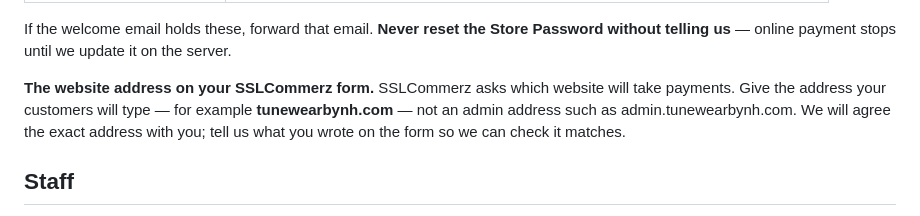
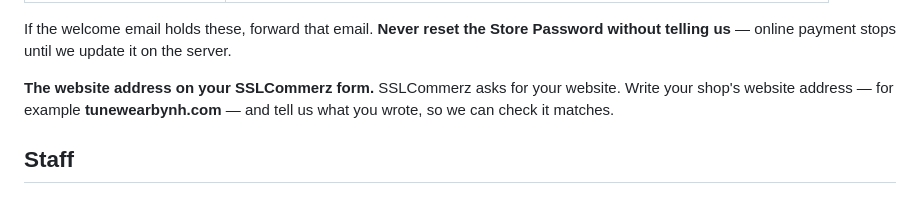
Before and after one commit to al-mohaimin-farabi/tunewear-user-docs, a Markdown page: LAUNCH-NEEDS.md, the part around the change. Drawn GitHub-style.

Commit message:
Client needs: simpler SSLCommerz website line

```diff
--- a/LAUNCH-NEEDS.md
+++ b/LAUNCH-NEEDS.md
@@ -30,11 +30,10 @@ If the welcome email holds these, forward that email. **Never reset the
 Store Password without telling us** — online payment stops until we update
 it on the server.
 
-**The website address on your SSLCommerz form.** SSLCommerz asks which
-website will take payments. Give the address your customers will type —
-for example **tunewearbynh.com** — not an admin address such as
-admin.tunewearbynh.com. We will agree the exact address with you; tell us
-what you wrote on the form so we can check it matches.
+**The website address on your SSLCommerz form.** SSLCommerz asks for your
+website. Write your shop's website address — for example
+**tunewearbynh.com** — and tell us what you wrote, so we can check it
+matches.
 
 ## Staff
 
```
